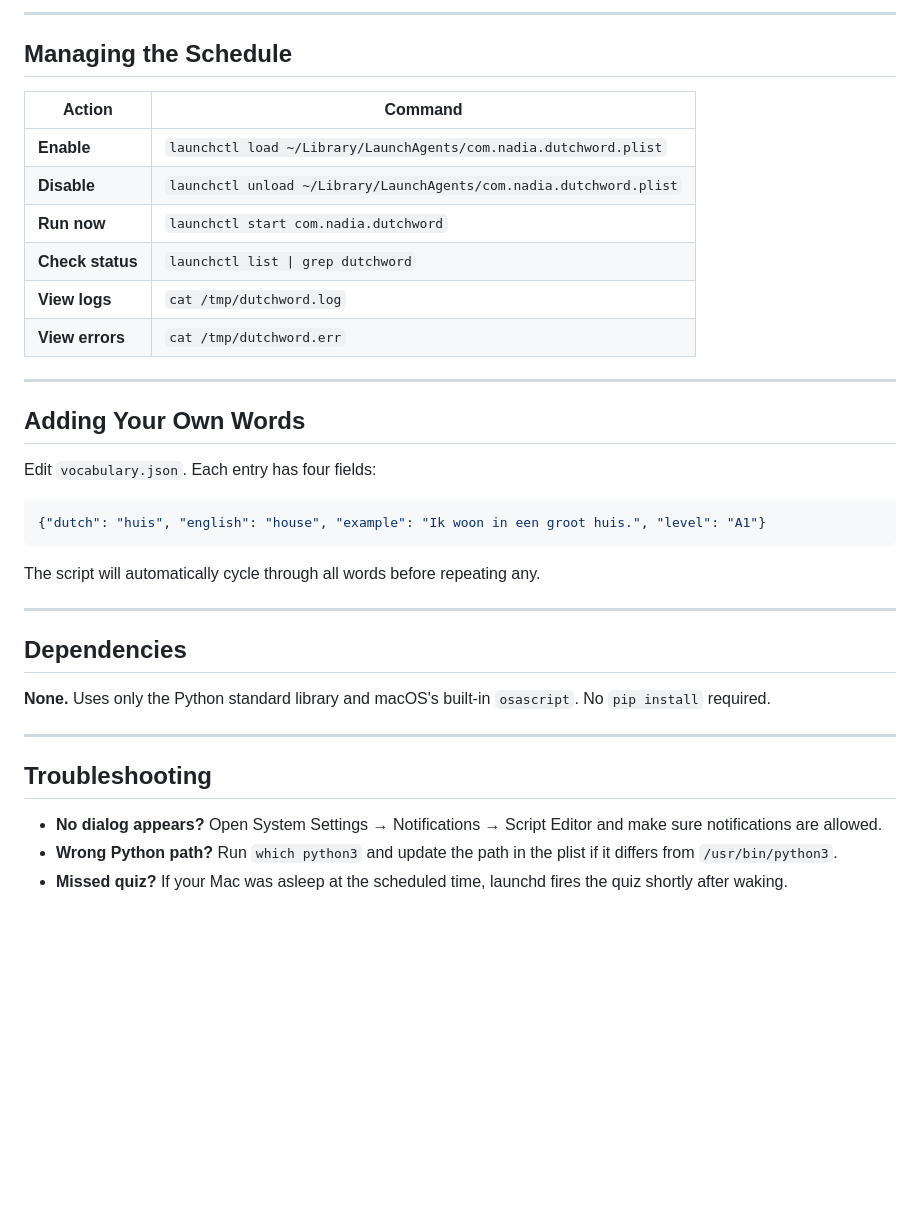
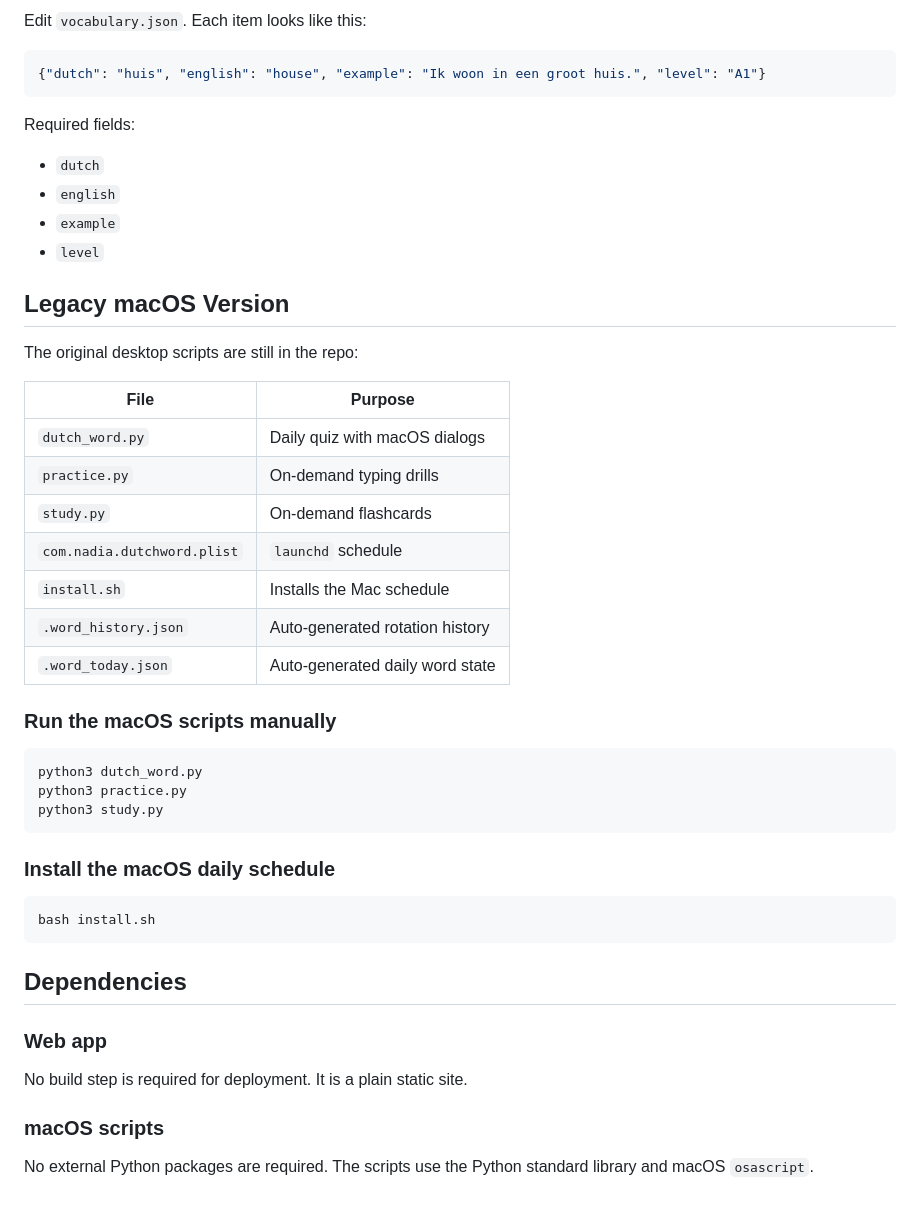
Before and after one commit to nadiaotten/dutch_app, a Markdown page: README.md, the part around one of its changes. Rendered like a GitHub page; blank space fills up the shorter version.

````diff
--- a/README.md
+++ b/README.md
@@ -104,39 +140,51 @@ In **practice** and **study** mode, you choose your level before starting. The *
 
----
-
-## Managing the Schedule
-
-| Action | Command |
-|---|---|
-| **Enable** | `launchctl load ~/Library/LaunchAgents/com.nadia.dutchword.plist` |
-| **Disable** | `launchctl unload ~/Library/LaunchAgents/com.nadia.dutchword.plist` |
-| **Run now** | `launchctl start com.nadia.dutchword` |
-| **Check status** | `launchctl list \| grep dutchword` |
-| **View logs** | `cat /tmp/dutchword.log` |
-| **View errors** | `cat /tmp/dutchword.err` |
-
----
-
-## Adding Your Own Words
-
-Edit `vocabulary.json`. Each entry has four fields:
+Edit `vocabulary.json`. Each item looks like this:
 
 ```json
 {"dutch": "huis", "english": "house", "example": "Ik woon in een groot huis.", "level": "A1"}
 ```
 
-The script will automatically cycle through all words before repeating any.
+Required fields:
 
----
+- `dutch`
+- `english`
+- `example`
+- `level`
+
+## Legacy macOS Version
+
+The original desktop scripts are still in the repo:
+
+| File | Purpose |
+|---|---|
+| `dutch_word.py` | Daily quiz with macOS dialogs |
+| `practice.py` | On-demand typing drills |
+| `study.py` | On-demand flashcards |
+| `com.nadia.dutchword.plist` | `launchd` schedule |
+| `install.sh` | Installs the Mac schedule |
+| `.word_history.json` | Auto-generated rotation history |
+| `.word_today.json` | Auto-generated daily word state |
+
+### Run the macOS scripts manually
+
+```bash
+python3 dutch_word.py
+python3 practice.py
+python3 study.py
+```
+
+### Install the macOS daily schedule
+
+```bash
+bash install.sh
+```
 
 ## Dependencies
 
-**None.** Uses only the Python standard library and macOS's built-in `osascript`. No `pip install` required.
+### Web app
 
----
+No build step is required for deployment. It is a plain static site.
 
-## Troubleshooting
+### macOS scripts
 
-- **No dialog appears?** Open System Settings → Notifications → Script Editor and make sure notifications are allowed.
-- **Wrong Python path?** Run `which python3` and update the path in the plist if it differs from `/usr/bin/python3`.
-- **Missed quiz?** If your Mac was asleep at the scheduled time, launchd fires the quiz shortly after waking.
+No external Python packages are required. The scripts use the Python standard library and macOS `osascript`.
````
Also changed, not shown: other parts of README.md (+105 -69 lines).
